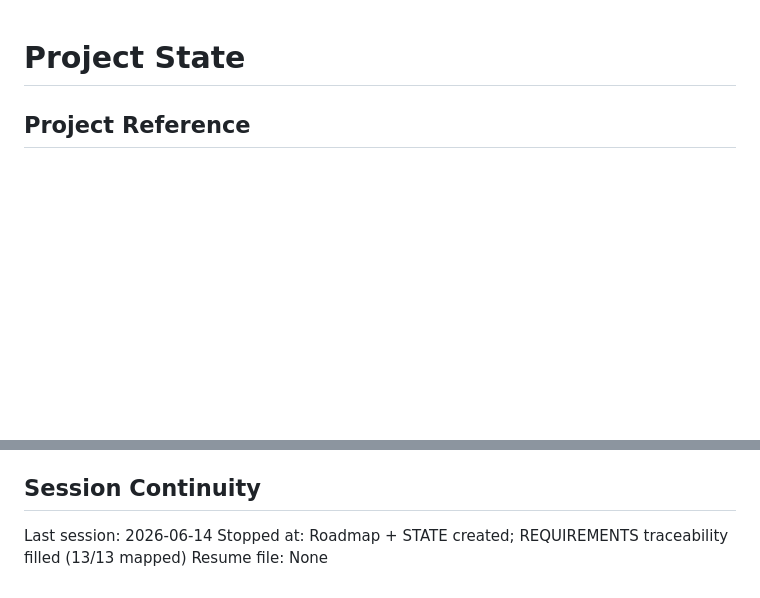
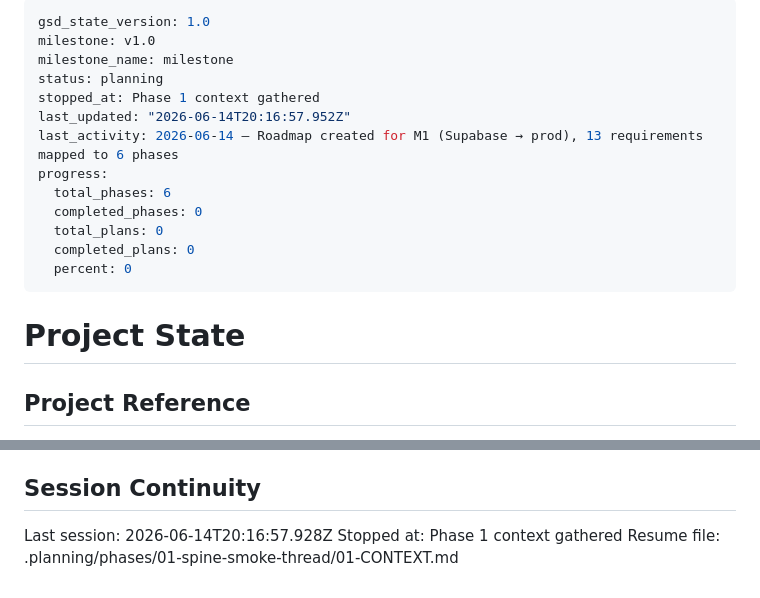
Before and after one commit to khaledmanaa11/alyasmeen-auntops, a Markdown page: .planning/STATE.md, 2 parts joined by grey strips. Rendered like a GitHub page; blank space fills up the shorter version.

Commit message:
docs(state): record phase 1 context session

```diff
--- a/.planning/STATE.md
+++ b/.planning/STATE.md
@@ -1,3 +1,19 @@
+---
+gsd_state_version: 1.0
+milestone: v1.0
+milestone_name: milestone
+status: planning
+stopped_at: Phase 1 context gathered
+last_updated: "2026-06-14T20:16:57.952Z"
+last_activity: 2026-06-14 — Roadmap created for M1 (Supabase → prod), 13 requirements mapped to 6 phases
+progress:
+  total_phases: 6
+  completed_phases: 0
+  total_plans: 0
+  completed_plans: 0
+  percent: 0
+---
+
 # Project State
 
 ## Project Reference
@@ -83,6 +102,6 @@ Junk (safe to delete): `copilot/vscode-mpshk5w7-eqtp` (2026-05-30) — stale con
 
 ## Session Continuity
 
-Last session: 2026-06-14
-Stopped at: Roadmap + STATE created; REQUIREMENTS traceability filled (13/13 mapped)
-Resume file: None
+Last session: 2026-06-14T20:16:57.928Z
+Stopped at: Phase 1 context gathered
+Resume file: .planning/phases/01-spine-smoke-thread/01-CONTEXT.md
```
Also changed, not shown: other parts of .planning/STATE.md (+3 -0 lines).
